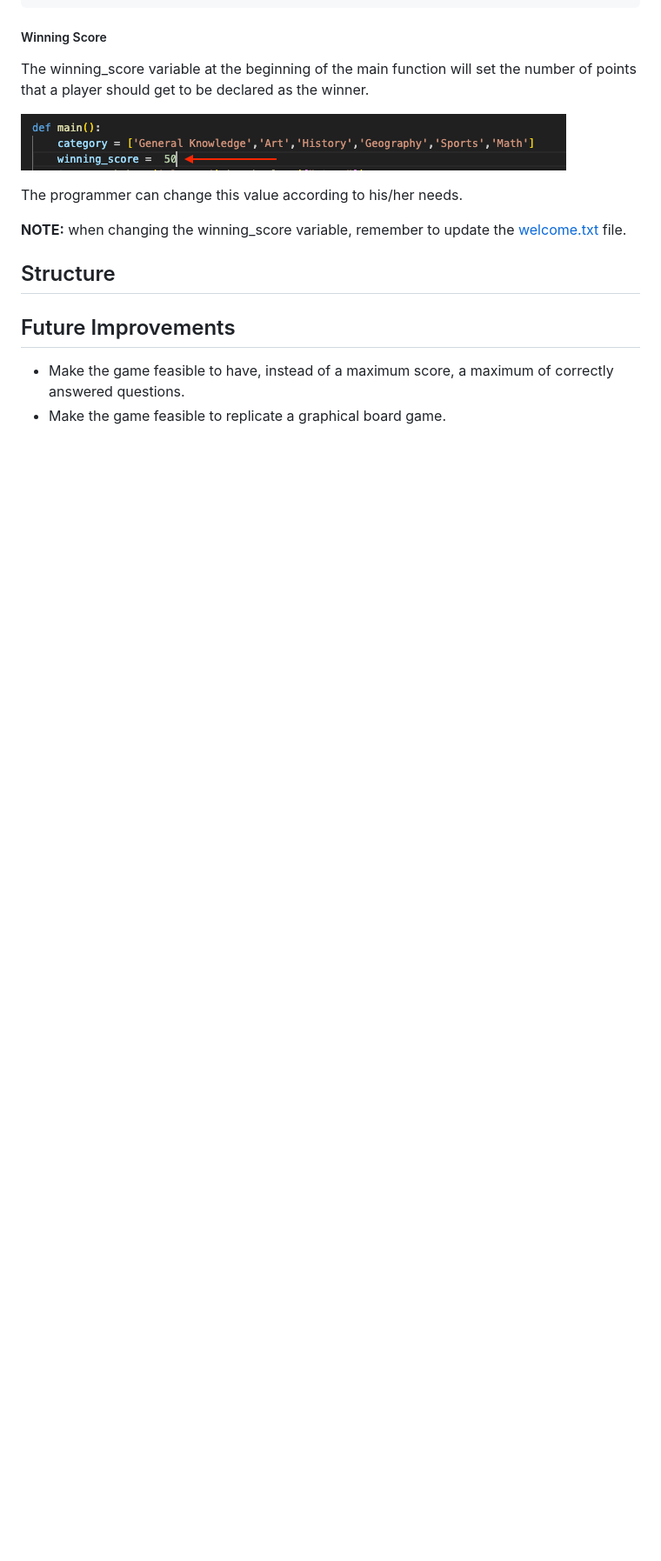
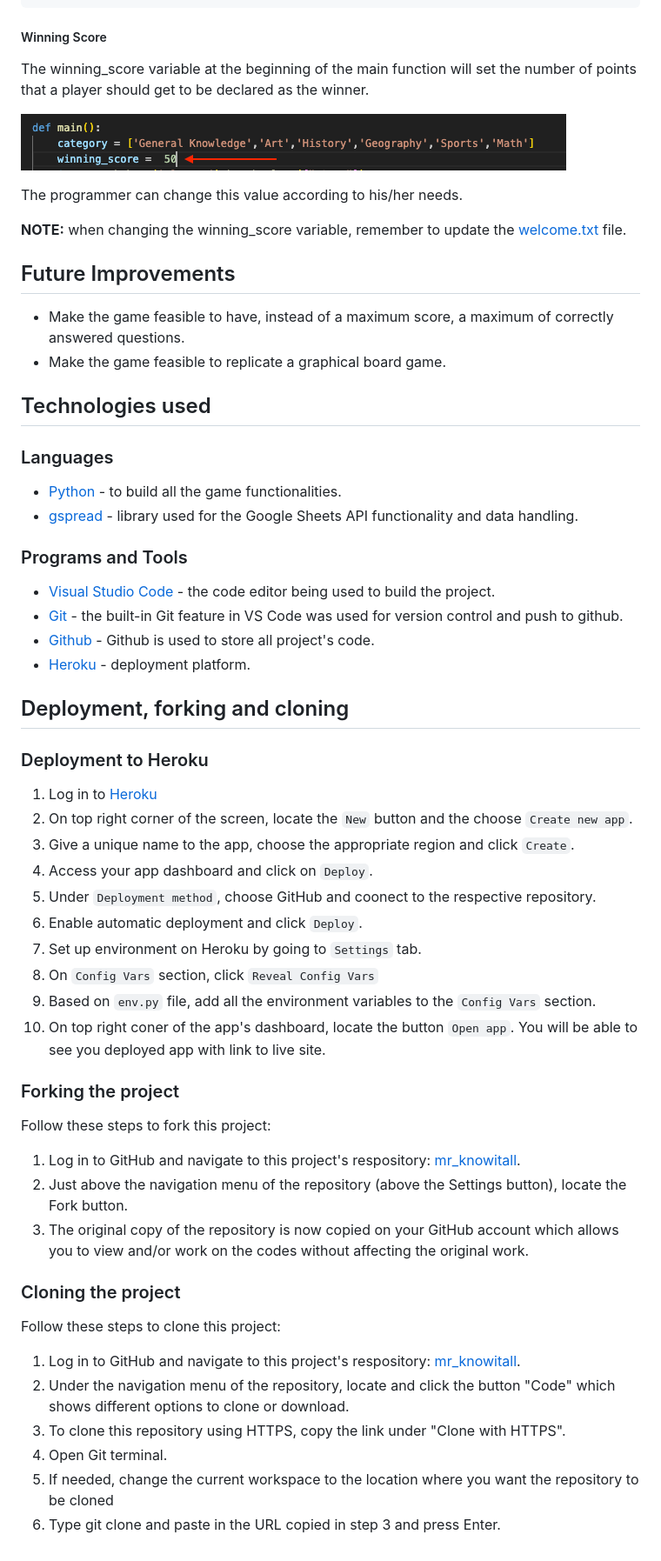
Before and after one commit to Parbelaez/mr_knowitall, a Markdown page: README.md, the part around one of its changes. Shown at 87% size. Drawn GitHub-style; blank space fills up the shorter version.

Commit message:
Add the deployment, fork, and clone process

```diff
--- a/README.md
+++ b/README.md
@@ -165,9 +165,55 @@ The programmer can change this value according to his/her needs.
 
 **NOTE:** when changing the winning_score variable, remember to update the [welcome.txt](./welcome.txt) file.
 
-## Structure
-
 ## Future Improvements
 
 - Make the game feasible to have, instead of a maximum score, a maximum of correctly answered questions.
 - Make the game feasible to replicate a graphical board game.
+
+## Technologies used
+
+### Languages
+
+- [Python](https://www.python.org/) - to build all the game functionalities.
+- [gspread](https://docs.gspread.org/en/latest/index.html) - library used for the Google Sheets API functionality and data handling.
+
+### Programs and Tools
+
+- [Visual Studio Code](https://code.visualstudio.com/) - the code editor being used to build the project.
+- [Git](https://git-scm.com/) - the built-in Git feature in VS Code was used for version control and push to github.
+- [Github](https://github.com/) - Github is used to store all project's code.
+- [Heroku](https://www.heroku.com/) - deployment platform.
+
+## Deployment, forking and cloning
+
+### Deployment to Heroku
+
+1. Log in to [Heroku](https://www.heroku.com/)
+2. On top right corner of the screen, locate the `New` button and the choose `Create new app`.
+3. Give a unique name to the app, choose the appropriate region and click `Create`.
+4. Access your app dashboard and click on `Deploy`.
+5. Under `Deployment method`, choose GitHub and coonect to the respective repository.
+6. Enable automatic deployment and click `Deploy`.
+7. Set up environment on Heroku by going to `Settings` tab.
+8. On `Config Vars` section, click `Reveal Config Vars`
+9. Based on `env.py` file, add all the environment variables to the `Config Vars` section.
+10. On top right coner of the app's dashboard, locate the button `Open app`. You will be able to see you deployed app with link to live site.
+
+### Forking the project
+
+Follow these steps to fork this project:
+
+1. Log in to GitHub and navigate to this project's respository: [mr_knowitall](https://github.com/Parbelaez/mr_knowitall).
+2. Just above the navigation menu of the repository (above the Settings button), locate the Fork button.
+3. The original copy of the repository is now copied on your GitHub account which allows you to view and/or work on the codes without affecting the original work.
+
+### Cloning the project
+
+Follow these steps to clone this project:
+
+1. Log in to GitHub and navigate to this project's respository: [mr_knowitall](https://github.com/Parbelaez/mr_knowitall).
+2. Under the navigation menu of the repository, locate and click the button "Code" which shows different options to clone or download.
+3. To clone this repository using HTTPS, copy the link under "Clone with HTTPS".
+4. Open Git terminal.
+5. If needed, change the current workspace to the location where you want the repository to be cloned
+6. Type git clone and paste in the URL copied in step 3 and press Enter.
```
Also changed, not shown: other parts of README.md (+1 -1 lines).
